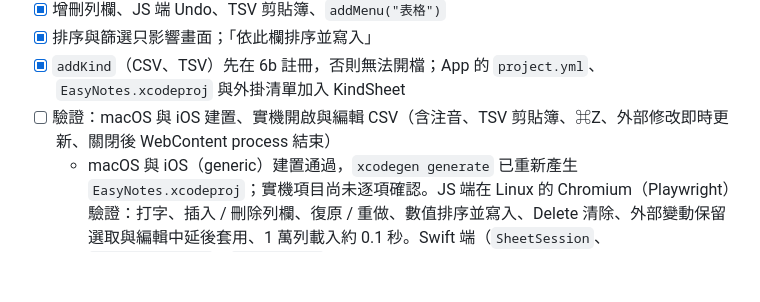
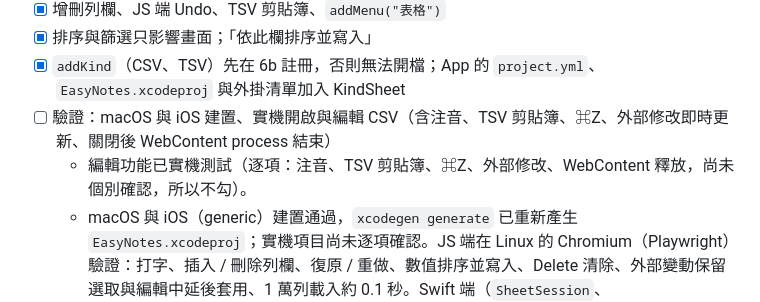
Before and after one commit to brian-huanggg/easy-notes, a Markdown page: docs/Roadmap.md, the part around the change. Rendered like a GitHub page; blank space fills up the shorter version.

Commit message:
docs: record Sheets editing device test (6b)
Co-Authored-By: Claude Sonnet 5.5 <noreply@anthropic.com>

```diff
--- a/docs/Roadmap.md
+++ b/docs/Roadmap.md
@@ -487,6 +487,7 @@
 - [x] 排序與篩選只影響畫面；「依此欄排序並寫入」
 - [x] `addKind`（CSV、TSV）先在 6b 註冊，否則無法開檔；App 的 `project.yml`、`EasyNotes.xcodeproj` 與外掛清單加入 KindSheet
 - [ ] 驗證：macOS 與 iOS 建置、實機開啟與編輯 CSV（含注音、TSV 剪貼簿、⌘Z、外部修改即時更新、關閉後 WebContent process 結束）
+  - 編輯功能已實機測試（逐項：注音、TSV 剪貼簿、⌘Z、外部修改、WebContent 釋放，尚未個別確認，所以不勾）。
   - macOS 與 iOS（generic）建置通過，`xcodegen generate` 已重新產生 `EasyNotes.xcodeproj`；實機項目尚未逐項確認。JS 端在 Linux 的 Chromium（Playwright）驗證：打字、插入 / 刪除列欄、復原 / 重做、數值排序並寫入、Delete 清除、外部變動保留選取與編輯中延後套用、1 萬列載入約 0.1 秒。Swift 端（`SheetSession`、`SheetEditorView`、`SheetPlugin`）未編譯過。
   - `EasyNotes.xcodeproj` 是手動加入 KindSheet 的（沒有跑 `xcodegen generate`），下次 `xcodegen generate` 會重新產生。
   - 已知限制：標題列（固定在上方的第一列）要按 Enter 或雙擊才能編輯，不能選取後直接打字。
```
